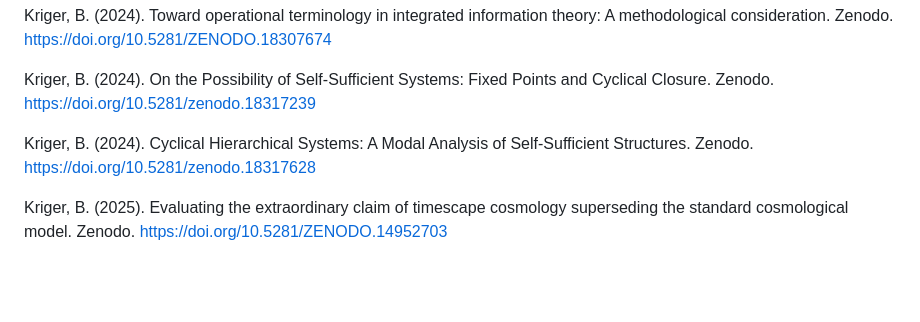
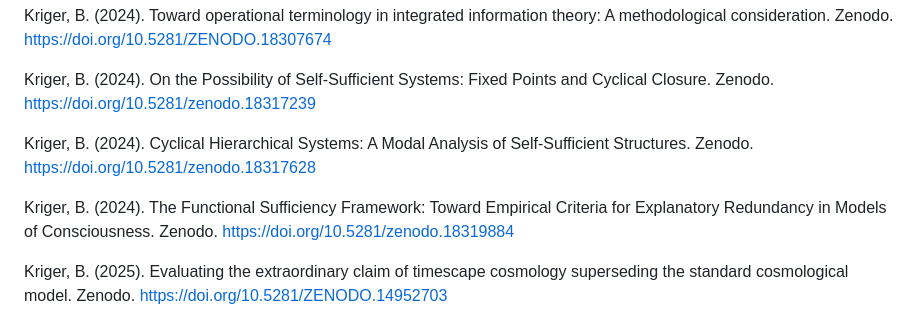
Before and after one commit to boriskriger/Publications, a Markdown page: README.md, the part around the change. Drawn GitHub-style; blank space fills up the shorter version.

Commit message:
Add new reference to Functional Sufficiency Framework

```diff
--- a/README.md
+++ b/README.md
@@ -12,6 +12,8 @@ Kriger, B. (2024). Toward operational terminology in integrated information theo
 Kriger, B. (2024). On the Possibility of Self-Sufficient Systems: Fixed Points and Cyclical Closure. Zenodo. https://doi.org/10.5281/zenodo.18317239
 
 Kriger, B. (2024). Cyclical Hierarchical Systems: A Modal Analysis of Self-Sufficient Structures. Zenodo. https://doi.org/10.5281/zenodo.18317628
+
+Kriger, B. (2024). The Functional Sufficiency Framework: Toward Empirical Criteria for Explanatory Redundancy in Models of Consciousness. Zenodo. https://doi.org/10.5281/zenodo.18319884
 
 Kriger, B. (2025). Evaluating the extraordinary claim of timescape cosmology superseding the standard cosmological model. Zenodo. https://doi.org/10.5281/ZENODO.14952703
 
```
